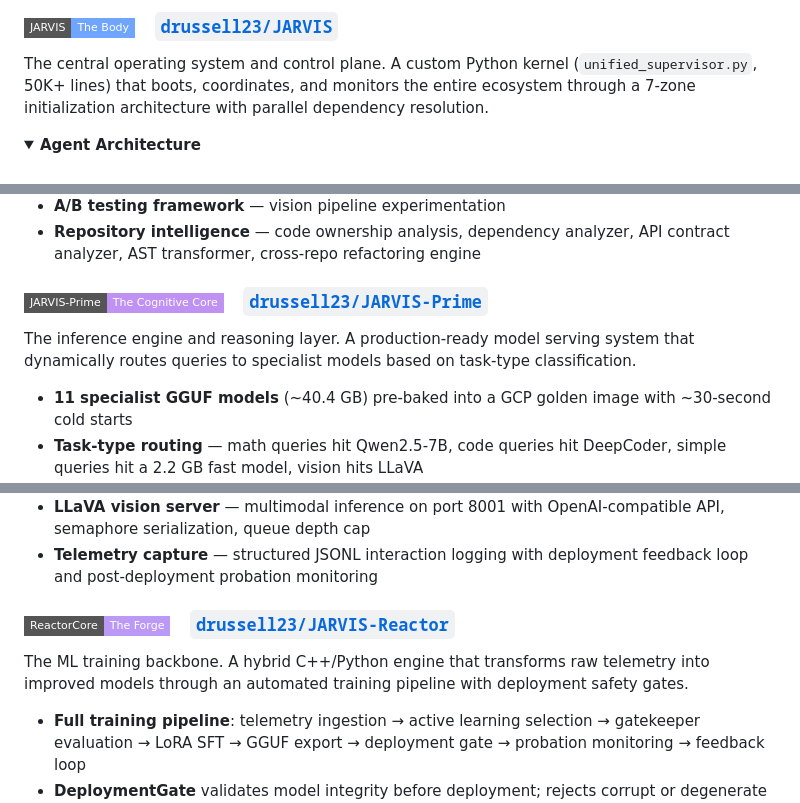
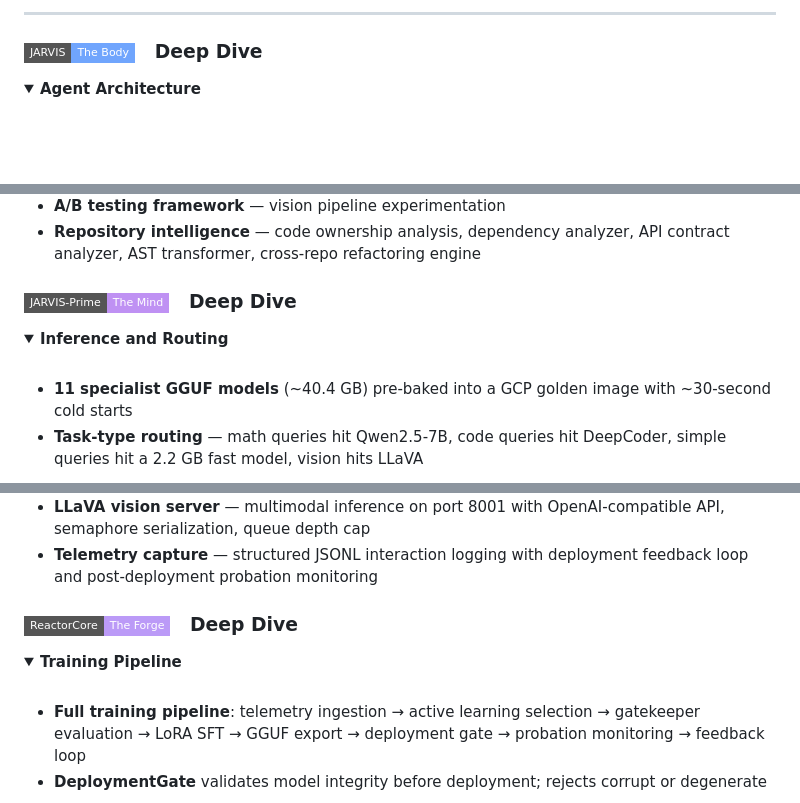
Before and after one commit to drussell23/drussell23, a Markdown page: README.md, 3 parts joined by grey strips. GitHub-like rendering; folded sections open; badges without logos; blank space fills up the shorter version.

```diff
--- a/README.md
+++ b/README.md
@@ -134,9 +270,9 @@ JARVIS is not a chatbot wrapper. It is a distributed AI operating system compose
 
 </div>
 
-### <img src="https://img.shields.io/badge/JARVIS-The_Body-70a5fd?style=flat-square" /> &nbsp; [`drussell23/JARVIS`](https://github.com/drussell23/JARVIS)
+---
 
-The central operating system and control plane. A custom Python kernel (`unified_supervisor.py`, 50K+ lines) that boots, coordinates, and monitors the entire ecosystem through a 7-zone initialization architecture with parallel dependency resolution.
+### <img src="https://img.shields.io/badge/JARVIS-The_Body-70a5fd?style=flat-square" /> &nbsp; Deep Dive
 
 <details>
 <summary><b>Agent Architecture</b></summary>
@@ -212,9 +348,11 @@ The central operating system and control plane. A custom Python kernel (`unified
 
 </details>
 
-### <img src="https://img.shields.io/badge/JARVIS--Prime-The_Cognitive_Core-bf91f3?style=flat-square" /> &nbsp; [`drussell23/JARVIS-Prime`](https://github.com/drussell23/JARVIS-Prime)
+### <img src="https://img.shields.io/badge/JARVIS--Prime-The_Mind-bf91f3?style=flat-square" /> &nbsp; Deep Dive
 
-The inference engine and reasoning layer. A production-ready model serving system that dynamically routes queries to specialist models based on task-type classification.
+<details>
+<summary><b>Inference and Routing</b></summary>
+<br>
 
 - **11 specialist GGUF models** (~40.4 GB) pre-baked into a GCP golden image with ~30-second cold starts
 - **Task-type routing** — math queries hit Qwen2.5-7B, code queries hit DeepCoder, simple queries hit a 2.2 GB fast model, vision hits LLaVA
@@ -227,9 +372,13 @@ The inference engine and reasoning layer. A production-ready model serving syste
 - **LLaVA vision server** — multimodal inference on port 8001 with OpenAI-compatible API, semaphore serialization, queue depth cap
 - **Telemetry capture** — structured JSONL interaction logging with deployment feedback loop and post-deployment probation monitoring
 
-### <img src="https://img.shields.io/badge/ReactorCore-The_Forge-bb9af7?style=flat-square" /> &nbsp; [`drussell23/JARVIS-Reactor`](https://github.com/drussell23/JARVIS-Reactor)
+</details>
 
-The ML training backbone. A hybrid C++/Python engine that transforms raw telemetry into improved models through an automated training pipeline with deployment safety gates.
+### <img src="https://img.shields.io/badge/ReactorCore-The_Forge-bb9af7?style=flat-square" /> &nbsp; Deep Dive
+
+<details>
+<summary><b>Training Pipeline</b></summary>
+<br>
 
 - **Full training pipeline**: telemetry ingestion → active learning selection → gatekeeper evaluation → LoRA SFT → GGUF export → deployment gate → probation monitoring → feedback loop
 - **DeploymentGate** validates model integrity before deployment; rejects corrupt or degenerate outputs
```
Also changed, not shown: other parts of README.md (+171 -19 lines).
